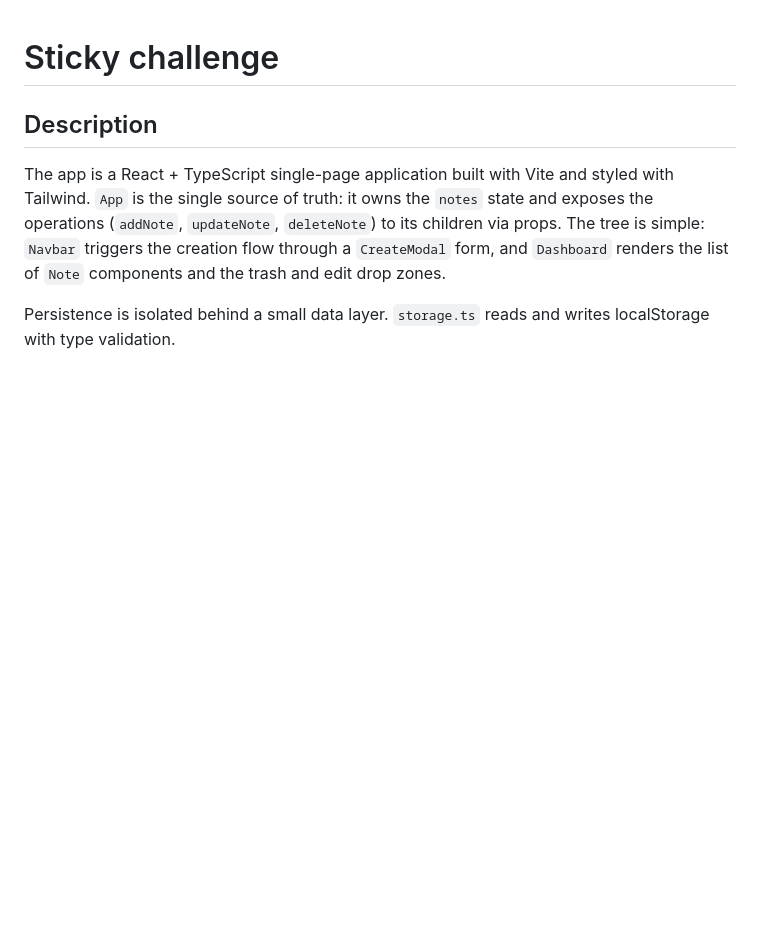
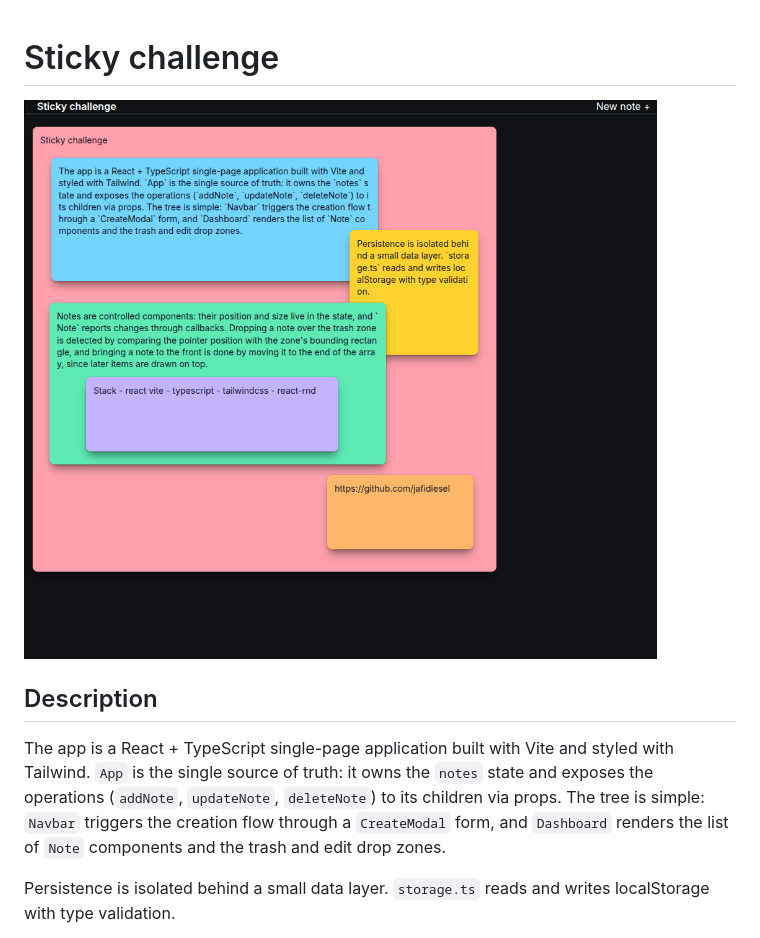
Before and after one commit to jafidiesel/sticky-challenge, a Markdown page: README.md, the part around the change. Drawn GitHub-style; pictures changed too: capture.png (added); blank space fills up the shorter version.

```diff
--- a/README.md
+++ b/README.md
@@ -1,4 +1,7 @@
 # Sticky challenge
+
+![Screenshot](/capture.png)
+
 
 ## Description
 
```
Also changed, not shown: 1 other file.
